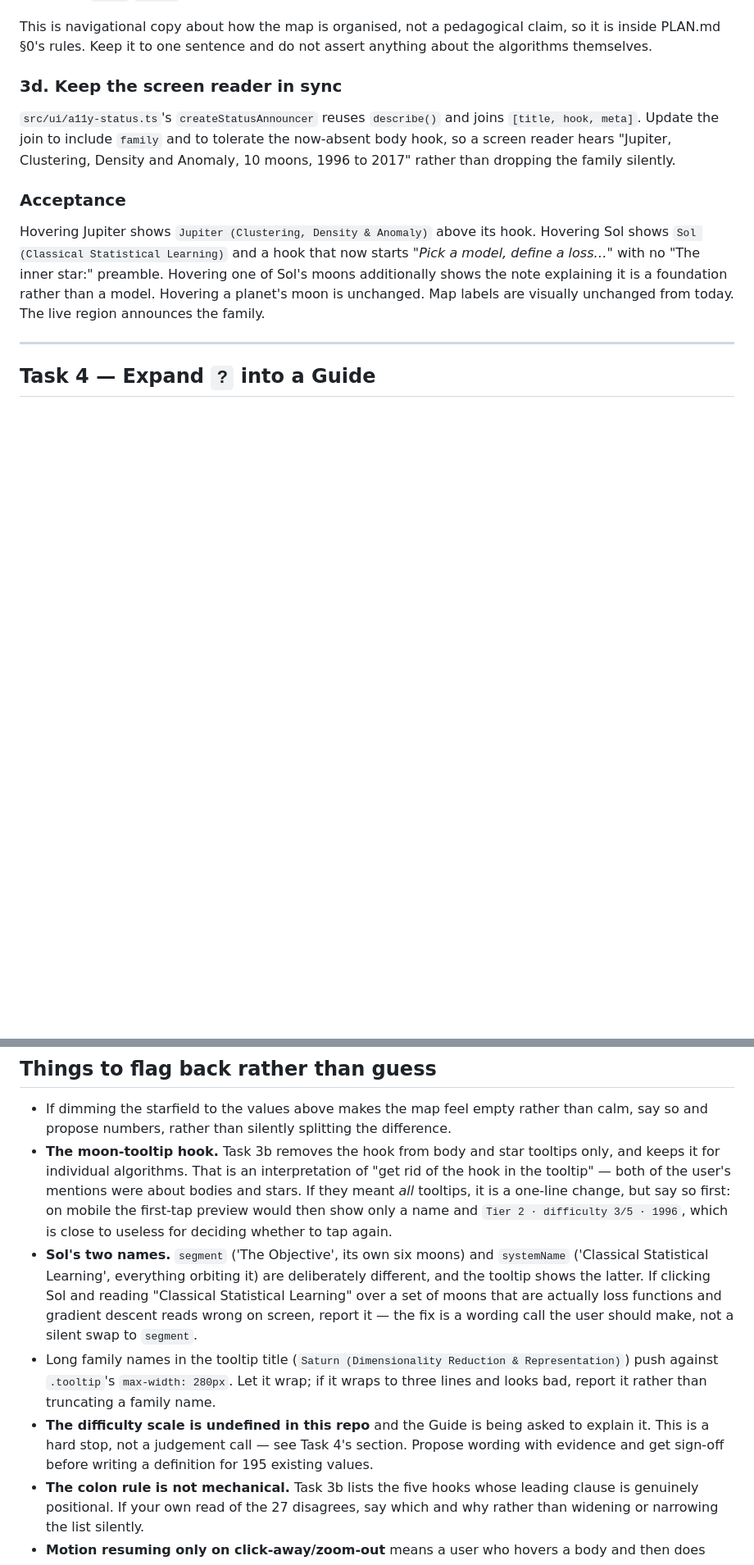
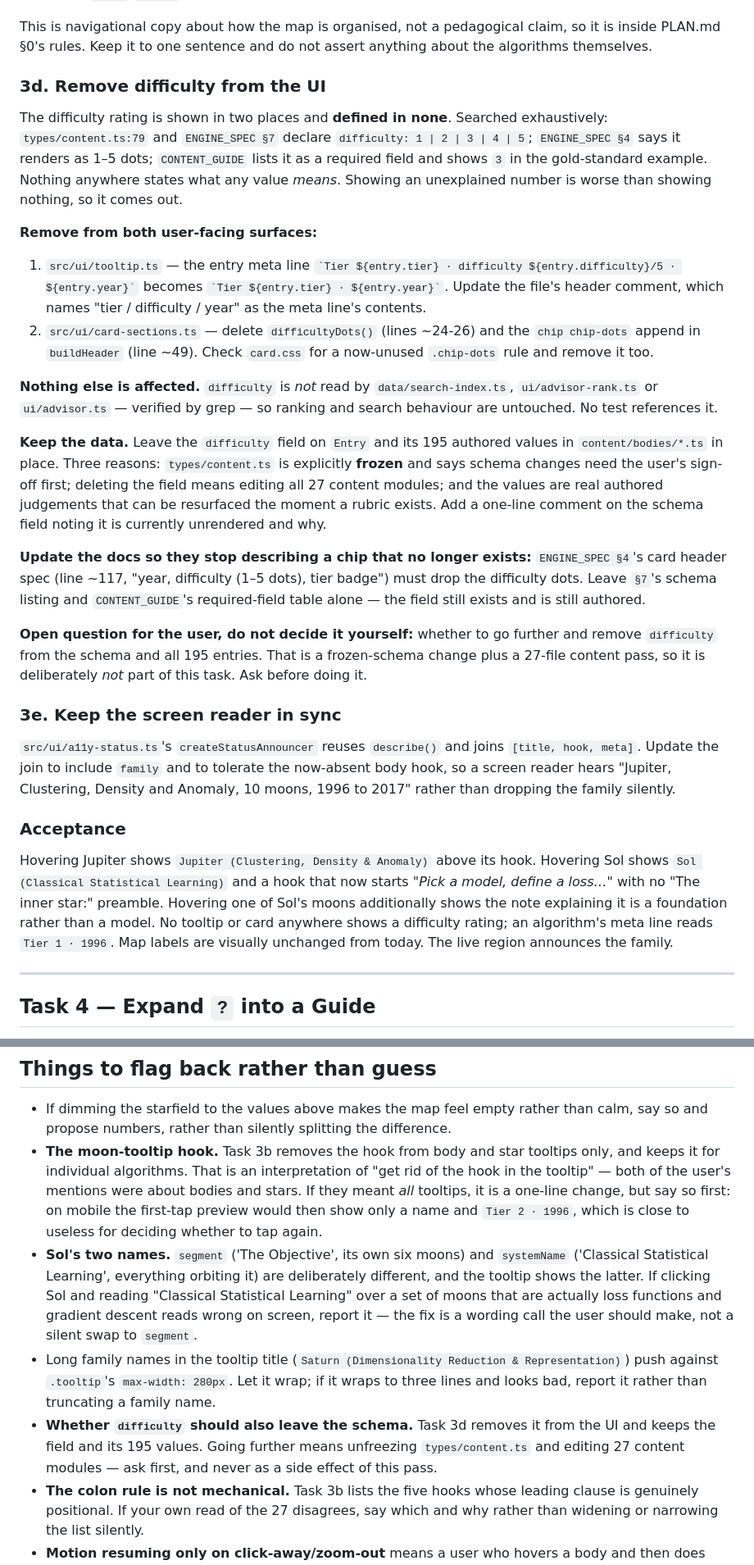
Before and after one commit to ako89/DS_universe, a Markdown page: docs/UX_PASS_PLAN.md, 2 parts joined by grey strips. Shown at 82% size. Rendered like a GitHub page; blank space fills up the shorter version.

Commit message:
Plan: remove difficulty from the UI rather than explain it
An exhaustive search confirms the difficulty scale is defined nowhere. The
schema and ENGINE_SPEC declare 1-5, ENGINE_SPEC says it renders as dots, and
CONTENT_GUIDE requires the field and shows a 3 in its example entry — but no
document states what any value means. Showing an unexplained number is worse
than showing nothing.

New Task 3d removes it from both surfaces that render it: the tooltip meta line
and the card's dots chip, plus the now-unused .chip-dots rule and the stale
line in ENGINE_SPEC's card-header spec. Verified it is read by neither the
search index nor the advisor ranking, so nothing functional changes.

The field and its 195 authored values stay in the data. types/content.ts is
explicitly frozen and requires sign-off to change, deleting the field would mean
editing all 27 content modules, and the values are real judgements that can be
resurfaced if a rubric is ever written. Whether to go that far is flagged as a
question rather than assumed.

The Guide's tooltip key now explains tier and year only — both of which the repo
does define.

Co-Authored-By: Claude Opus 5 <noreply@anthropic.com>
Claude-Session: https://claude.ai/code/session_012D2bNx9mAwMXqarSuQhNNG

```diff
--- a/docs/UX_PASS_PLAN.md
+++ b/docs/UX_PASS_PLAN.md
@@ -349,7 +350,44 @@ This is navigational copy about how the map is organised, not a pedagogical clai
 PLAN.md §0's rules. Keep it to one sentence and do not assert anything about the algorithms
 themselves.
 
-### 3d. Keep the screen reader in sync
+### 3d. Remove difficulty from the UI
+
+The difficulty rating is shown in two places and **defined in none**. Searched exhaustively:
+`types/content.ts:79` and `ENGINE_SPEC §7` declare `difficulty: 1 | 2 | 3 | 4 | 5`; `ENGINE_SPEC
+§4` says it renders as 1–5 dots; `CONTENT_GUIDE` lists it as a required field and shows `3` in the
+gold-standard example. Nothing anywhere states what any value *means*. Showing an unexplained
+number is worse than showing nothing, so it comes out.
+
+**Remove from both user-facing surfaces:**
+
+1. `src/ui/tooltip.ts` — the entry meta line
+   `` `Tier ${entry.tier} · difficulty ${entry.difficulty}/5 · ${entry.year}` `` becomes
+   `` `Tier ${entry.tier} · ${entry.year}` ``. Update the file's header comment, which names
+   "tier / difficulty / year" as the meta line's contents.
+2. `src/ui/card-sections.ts` — delete `difficultyDots()` (lines ~24-26) and the
+   `chip chip-dots` append in `buildHeader` (line ~49). Check `card.css` for a now-unused
+   `.chip-dots` rule and remove it too.
+
+**Nothing else is affected.** `difficulty` is *not* read by `data/search-index.ts`,
+`ui/advisor-rank.ts` or `ui/advisor.ts` — verified by grep — so ranking and search behaviour are
+untouched. No test references it.
+
+**Keep the data.** Leave the `difficulty` field on `Entry` and its 195 authored values in
+`content/bodies/*.ts` in place. Three reasons: `types/content.ts` is explicitly **frozen** and says
+schema changes need the user's sign-off first; deleting the field means editing all 27 content
+modules; and the values are real authored judgements that can be resurfaced the moment a rubric
+exists. Add a one-line comment on the schema field noting it is currently unrendered and why.
+
+**Update the docs so they stop describing a chip that no longer exists:** `ENGINE_SPEC §4`'s card
+header spec (line ~117, "year, difficulty (1–5 dots), tier badge") must drop the difficulty dots.
+Leave `§7`'s schema listing and `CONTENT_GUIDE`'s required-field table alone — the field still
+exists and is still authored.
+
+**Open question for the user, do not decide it yourself:** whether to go further and remove
+`difficulty` from the schema and all 195 entries. That is a frozen-schema change plus a 27-file
+content pass, so it is deliberately *not* part of this task. Ask before doing it.
+
+### 3e. Keep the screen reader in sync
 
 `src/ui/a11y-status.ts`'s `createStatusAnnouncer` reuses `describe()` and joins
 `[title, hook, meta]`. Update the join to include `family` and to tolerate the now-absent body
@@ -361,8 +399,9 @@ rather than dropping the family silently.
 Hovering Jupiter shows `Jupiter (Clustering, Density & Anomaly)` above its hook. Hovering Sol
 shows `Sol (Classical Statistical Learning)` and a hook that now starts *"Pick a model, define a
 loss…"* with no "The inner star:" preamble. Hovering one of Sol's moons additionally shows the
-note explaining it is a foundation rather than a model. Hovering a planet's moon is unchanged. Map
-labels are visually unchanged from today. The live region announces the family.
+note explaining it is a foundation rather than a model. No tooltip or card anywhere shows a
+difficulty rating; an algorithm's meta line reads `Tier 1 · 1996`. Map labels are visually
+unchanged from today. The live region announces the family.
 
 ---
 
@@ -690,8 +713,7 @@ anything tracked there.
   it for individual algorithms. That is an interpretation of "get rid of the hook in the tooltip"
   — both of the user's mentions were about bodies and stars. If they meant *all* tooltips, it is a
   one-line change, but say so first: on mobile the first-tap preview would then show only a name
-  and `Tier 2 · difficulty 3/5 · 1996`, which is close to useless for deciding whether to tap
-  again.
+  and `Tier 2 · 1996`, which is close to useless for deciding whether to tap again.
 - **Sol's two names.** `segment` ('The Objective', its own six moons) and `systemName`
   ('Classical Statistical Learning', everything orbiting it) are deliberately different, and the
   tooltip shows the latter. If clicking Sol and reading "Classical Statistical Learning" over a
@@ -700,9 +722,9 @@ anything tracked there.
 - Long family names in the tooltip title (`Saturn (Dimensionality Reduction & Representation)`)
   push against `.tooltip`'s `max-width: 280px`. Let it wrap; if it wraps to three lines and looks
   bad, report it rather than truncating a family name.
-- **The difficulty scale is undefined in this repo** and the Guide is being asked to explain it.
-  This is a hard stop, not a judgement call — see Task 4's section. Propose wording with evidence
-  and get sign-off before writing a definition for 195 existing values.
+- **Whether `difficulty` should also leave the schema.** Task 3d removes it from the UI and keeps
+  the field and its 195 values. Going further means unfreezing `types/content.ts` and editing 27
+  content modules — ask first, and never as a side effect of this pass.
 - **The colon rule is not mechanical.** Task 3b lists the five hooks whose leading clause is
   genuinely positional. If your own read of the 27 disagrees, say which and why rather than
   widening or narrowing the list silently.
```
Also changed, not shown: other parts of docs/UX_PASS_PLAN.md (+5 -20 lines).
